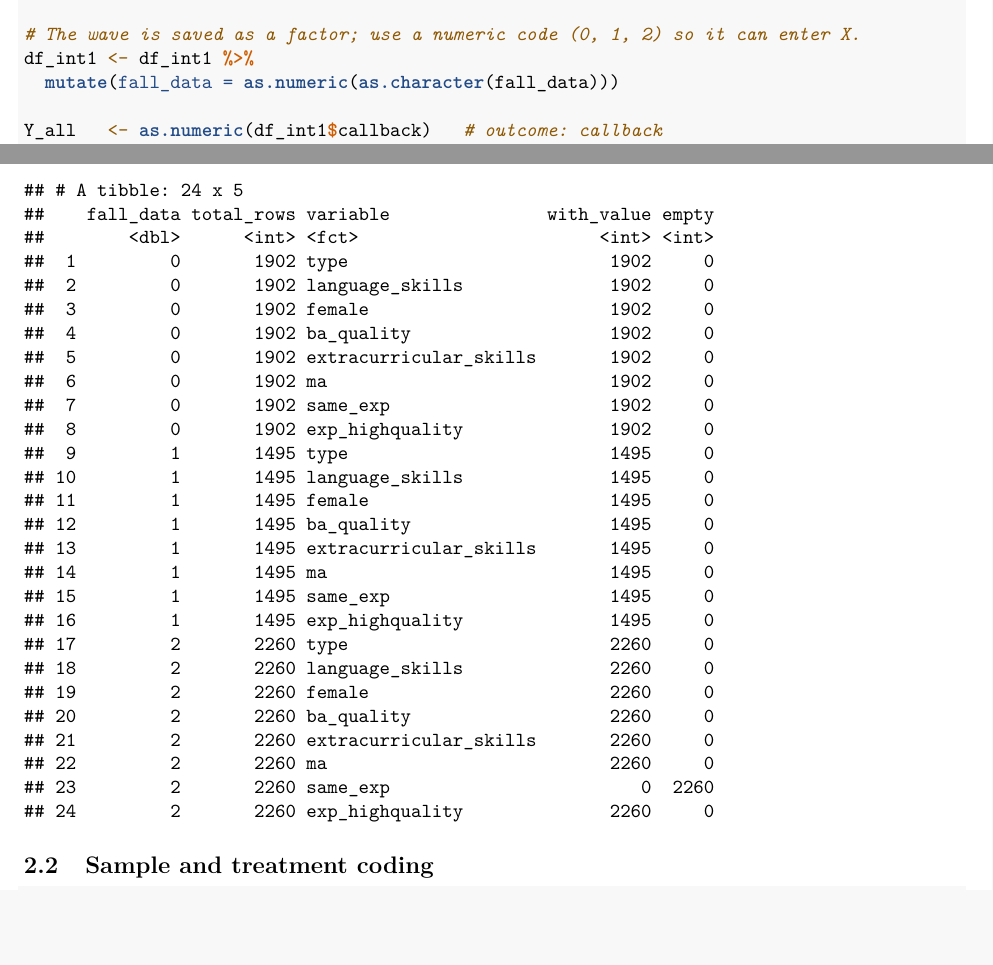
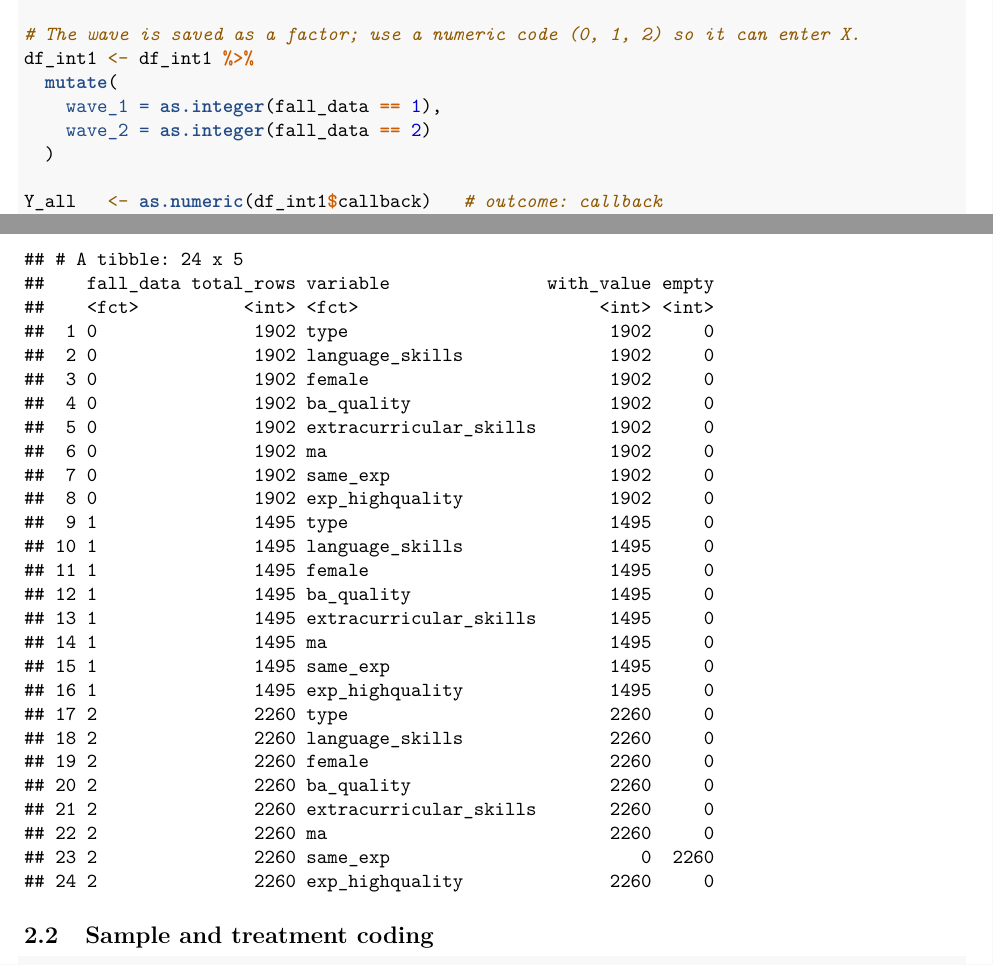
Before and after one commit to nathanialteo23/DSE4101-Immigrant-Discrimination-Project, an R Markdown document (Causal Forest.Rmd): two parts of pages 2 and 3 of 12, joined at a grey line, cut so that both start at the same text, the shorter picture padded with empty space. Rendered offline with R 4.5, knitr and Pandoc, then LaTeX, with nearby package versions; some code elsewhere in the file could not run offline; common packages that the code uses without loading them are loaded.

Commit message:
changed wave to dummy

```diff
--- a/Causal Forest.Rmd
+++ b/Causal Forest.Rmd
@@ -61,7 +61,10 @@ all_pretreat_cov <- c(
 
 # The wave is saved as a factor; use a numeric code (0, 1, 2) so it can enter X.
 df_int1 <- df_int1 %>%
-  mutate(fall_data = as.numeric(as.character(fall_data)))
+  mutate(
+    wave_1 = as.integer(fall_data == 1),
+    wave_2 = as.integer(fall_data == 2)
+  )
 
 Y_all   <- as.numeric(df_int1$callback)   # outcome: callback
 W_all   <- as.numeric(df_int1$D)          # treatment: foreign-sounding name
```
Also changed, not shown: Causal-Forest.pdf, Causal Forest.Rmd (4 more changed lines).
